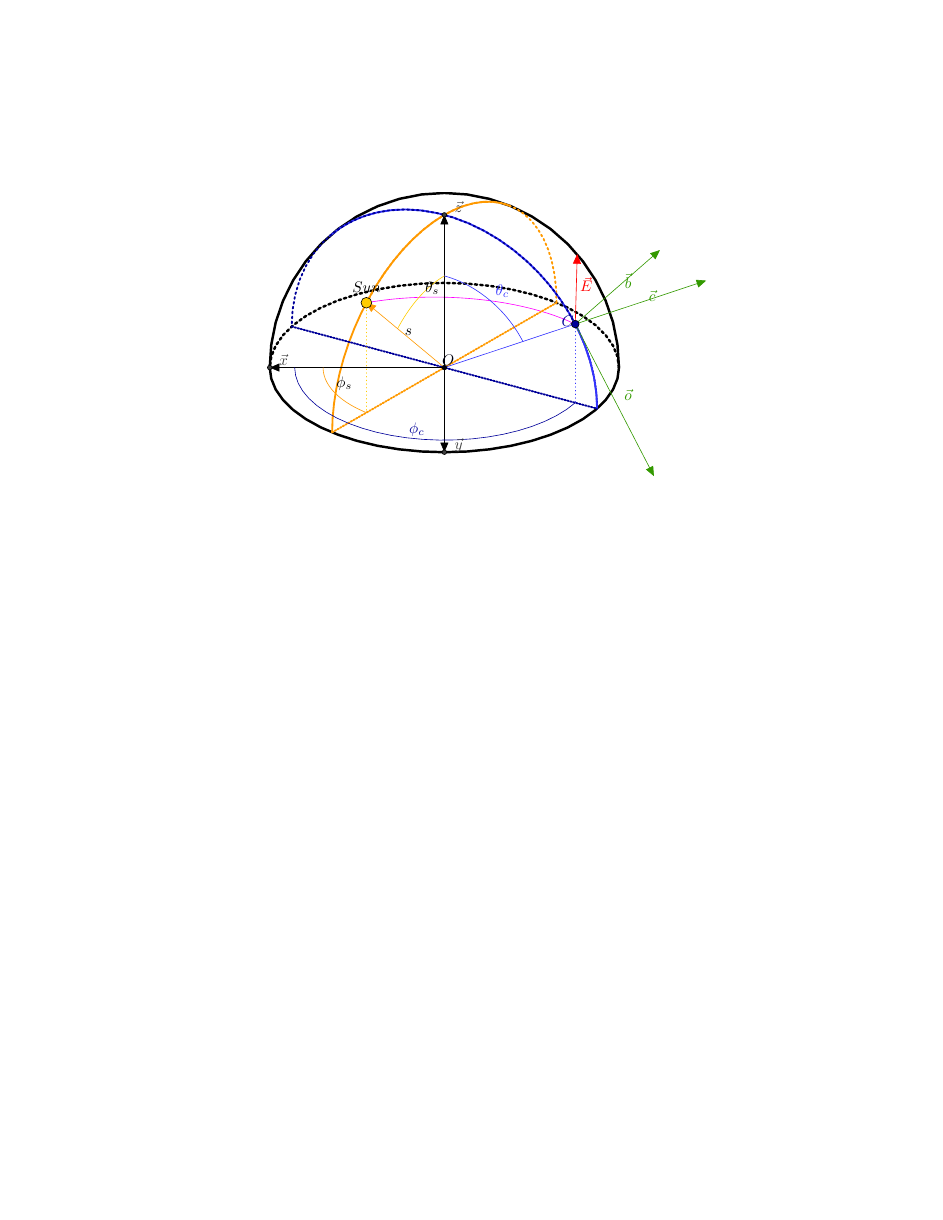
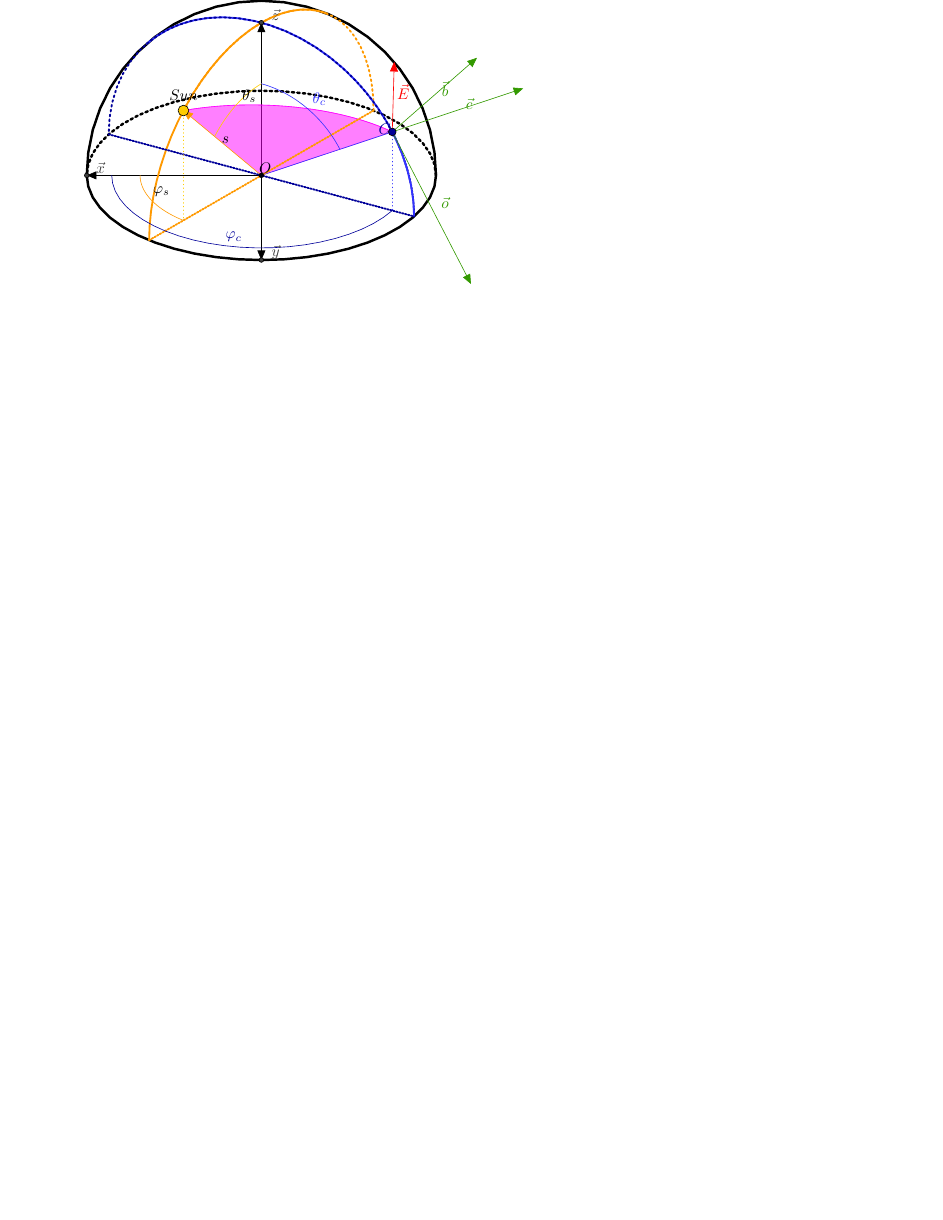
Before and after one commit to I2Cvb/iros_2018, a LaTeX figure (content/intro/figures/polasky-iros.tex): the whole page, the shorter picture padded with empty space. Compiled offline with pdfLaTeX.

Commit message:
new figure 4

```diff
--- a/content/intro/figures/polasky-iros.tex
+++ b/content/intro/figures/polasky-iros.tex
@@ -1,8 +1,15 @@
-\documentclass[10pt]{article}
+\documentclass[10pt]{standalone}
 \usepackage[utf8]{inputenc}
 \usepackage{pgf,tikz}
 \usepackage{mathrsfs}
+%\pgfplotsset{compat=1.11}
+
+
+
+
 \usetikzlibrary{arrows}
+
+
 \pagestyle{empty}
 \begin{document}
 \definecolor{uququq}{rgb}{0.25098039215686274,0.25098039215686274,0.25098039215686274}
@@ -16,8 +23,26 @@
 \definecolor{qqqqqe}{rgb}{0.,0.,0.054901960784313725}
 \begin{tikzpicture}[line cap=round,line join=round,>=triangle 45,x=4.0cm,y=4.0cm]
 \clip(-1.2332756948046604,-0.8460559244452401) rectangle (1.5480681170246948,1.0043540677707803);
+% Axes
+\draw [->] (0.,0.) -- (-1.,0.);
+\draw [->] (0.,0.) -- (0.,-0.48480962024633667);
+\draw [->] (0.,0.) -- (0.,0.874619707139396);
+
+
 % scattering
-\draw [shift={(0.,0.)},color=ffqqff]  plot[domain=3.875741405085372:5.186753142394398,variable=\t]({-0.9996049783320258*1.*cos(\t r)+-0.028104933620810218*0.40296011089319744*sin(\t r)},{0.028104933620810218*1.*cos(\t r)+-0.9996049783320258*0.40296011089319744*sin(\t r)});
+
+\filldraw [shift={(0.,0.)},color=ffqqff, opacity=0.5]
+  (0,0)
+  -- plot[domain=3.875741405085372:5.186753142394398,variable=\t]({-0.9996049783320258*1.*cos(\t r)+-0.028104933620810218*0.40296011089319744*sin(\t r)},{0.028104933620810218*1.*cos(\t r)+-0.9996049783320258*0.40296011089319744*sin(\t r)});
+
+
+\draw [shift={(0.,0.)},color=ffqqff] plot[domain=3.875741405085372:5.186753142394398,variable=\t]({-0.9996049783320258*1.*cos(\t r)+-0.028104933620810218*0.40296011089319744*sin(\t r)},{0.028104933620810218*1.*cos(\t r)+-0.9996049783320258*0.40296011089319744*sin(\t r)});
+
+\draw [color=ttttff] (0.,0.)-- (0.7496954135095477,0.24899353254882683);
+\draw [->,color=ffzzqq] (0.,0.) -- (-0.4465177934960854,0.3711625695230165);
+
+
+
 \draw [shift={(0.,0.)},line width=1.6pt]  plot[domain=-3.141592653589793:0.,variable=\t]({1.*1.*cos(\t r)+0.*0.4848096202463366*sin(\t r)},{0.*1.*cos(\t r)+1.*0.4848096202463366*sin(\t r)});
 \draw [shift={(0.,0.)},line width=1.6pt,dotted]  plot[domain=0.:3.141592653589793,variable=\t]({1.*1.*cos(\t r)+0.*0.4848096202463366*sin(\t r)},{0.*1.*cos(\t r)+1.*0.4848096202463366*sin(\t r)});
 \draw [shift={(0.,0.)},line width=1.6pt]  plot[domain=0.:3.141592653589793,variable=\t]({1.*1.*cos(\t r)+0.*1.*sin(\t r)},{0.*1.*cos(\t r)+1.*1.*sin(\t r)});
@@ -30,20 +55,20 @@
 \draw [shift={(0.,0.)},line width=1.2pt,color=ttttff]  plot[domain=0.7186145719177588:3.141592653589793,variable=\t]({0.658342466720148*1.*cos(\t r)+0.752718537378236*0.7649596321166027*sin(\t r)},{-0.752718537378236*1.*cos(\t r)+0.658342466720148*0.7649596321166027*sin(\t r)});
 \draw [line width=1.2pt,dash pattern=on 1pt off 1pt,color=qqqqzz] (-0.8746197071393957,0.2350403678833974)-- (0.8746197071393957,-0.2350403678833974);
 \draw [shift={(0.,0.)},line width=1.2pt,dotted,color=qqqqzz]  plot[domain=1.2596666400360021:3.860207225507552,variable=\t]({0.658342466720148*1.*cos(\t r)+0.752718537378236*0.7649596321166027*sin(\t r)},{-0.752718537378236*1.*cos(\t r)+0.658342466720148*0.7649596321166027*sin(\t r)});
+
 \draw [->,color=ttzzqq] (0.7496954135095477,0.24899353254882683) -- (1.234505033755885,0.6730175806270395);
 \draw [->,color=ttzzqq] (0.7496954135095477,0.24899353254882683) -- (1.2001578637530177,-0.6217566195615372);
 \draw [->,color=ttzzqq] (0.7496954135095477,0.24899353254882683) -- (1.4993908270190954,0.49798706509765367);
-\draw [color=ttttff] (0.,0.)-- (0.7496954135095477,0.24899353254882683);
-\draw [->] (0.,0.) -- (-1.,0.);
-\draw [->] (0.,0.) -- (0.,-0.48480962024633667);
-\draw [->] (0.,0.) -- (0.,0.874619707139396);
+
+
+
 \draw [shift={(0.,0.)},color=qqqqzz]  plot[domain=3.141592653589793:5.777039824101231,variable=\t]({1.*0.8571673007021122*cos(\t r)+0.*0.4155629535409687*sin(\t r)},{0.*0.8571673007021122*cos(\t r)+1.*0.4155629535409687*sin(\t r)});
 \draw [shift={(0.,0.)},color=ffzzqq]  plot[domain=3.141592653589793:4.014257279586958,variable=\t]({1.*0.6946583704589974*cos(\t r)+0.*0.33677706078316544*sin(\t r)},{0.*0.6946583704589974*cos(\t r)+1.*0.33677706078316544*sin(\t r)});
 \draw [dotted,color=ffccqq] (-0.4465177934960854,0.3711625695230165)-- (-0.4465177934960854,-0.2579861959828862);
 \draw [dotted,color=ttttff] (0.7496954135095477,0.24899353254882683)-- (0.7496954135095477,-0.2014689176946432);
 \draw [shift={(0.,0.)},color=ffccqq]  plot[domain=0.6263893186544663:1.3943341895319712,variable=\t]({0.3768171342287221*0.6*cos(\t r)+-0.9262876698691684*0.33731682656212386*sin(\t r)},{0.9262876698691684*0.6*cos(\t r)+0.3768171342287221*0.33731682656212386*sin(\t r)});
 \draw [shift={(0.,0.)},color=ttttff]  plot[domain=1.2596666400360017:2.2894108987126573,variable=\t]({0.6583424667201472*0.6*cos(\t r)+0.7527185373782367*0.45897577926996147*sin(\t r)},{-0.7527185373782367*0.6*cos(\t r)+0.6583424667201472*0.45897577926996147*sin(\t r)});
-\draw [->,color=ffzzqq] (0.,0.) -- (-0.4465177934960854,0.3711625695230165);
+
 %\begin{scriptsize}
 \draw [fill=qqqqqe] (0.,0.) circle (1.5pt);
 \draw[color=qqqqqe] (0.02133665285883871,0.04047951300190896) node {$O$};
```
Also changed, not shown: content/intro/partII.tex (+1 -1 lines), content/intro/figures/polasky-iros.pdf, content/intro/figures/polasky4-crop.pdf (deleted), content/intro/figures/polasky-iros.tex (4 more changed lines).
